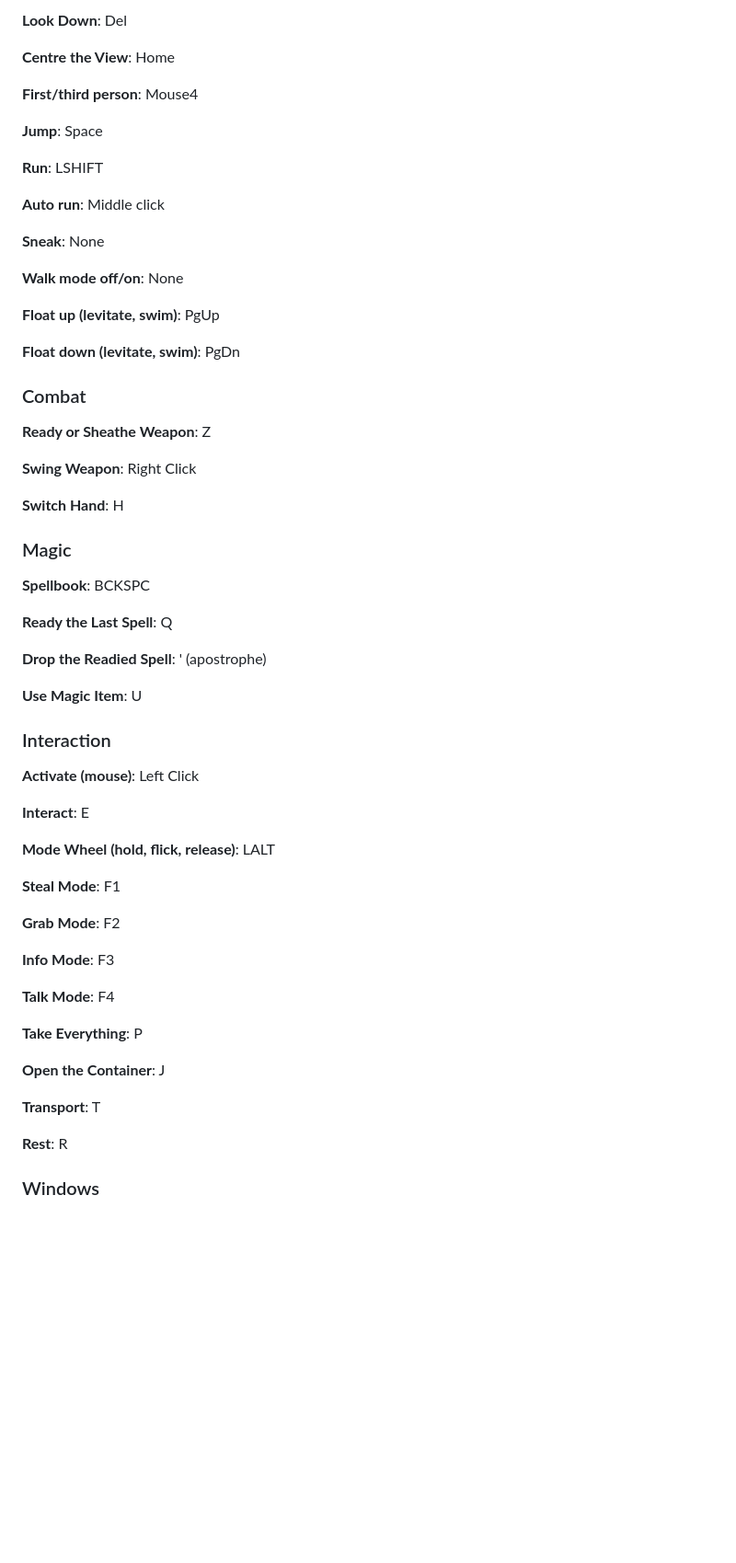
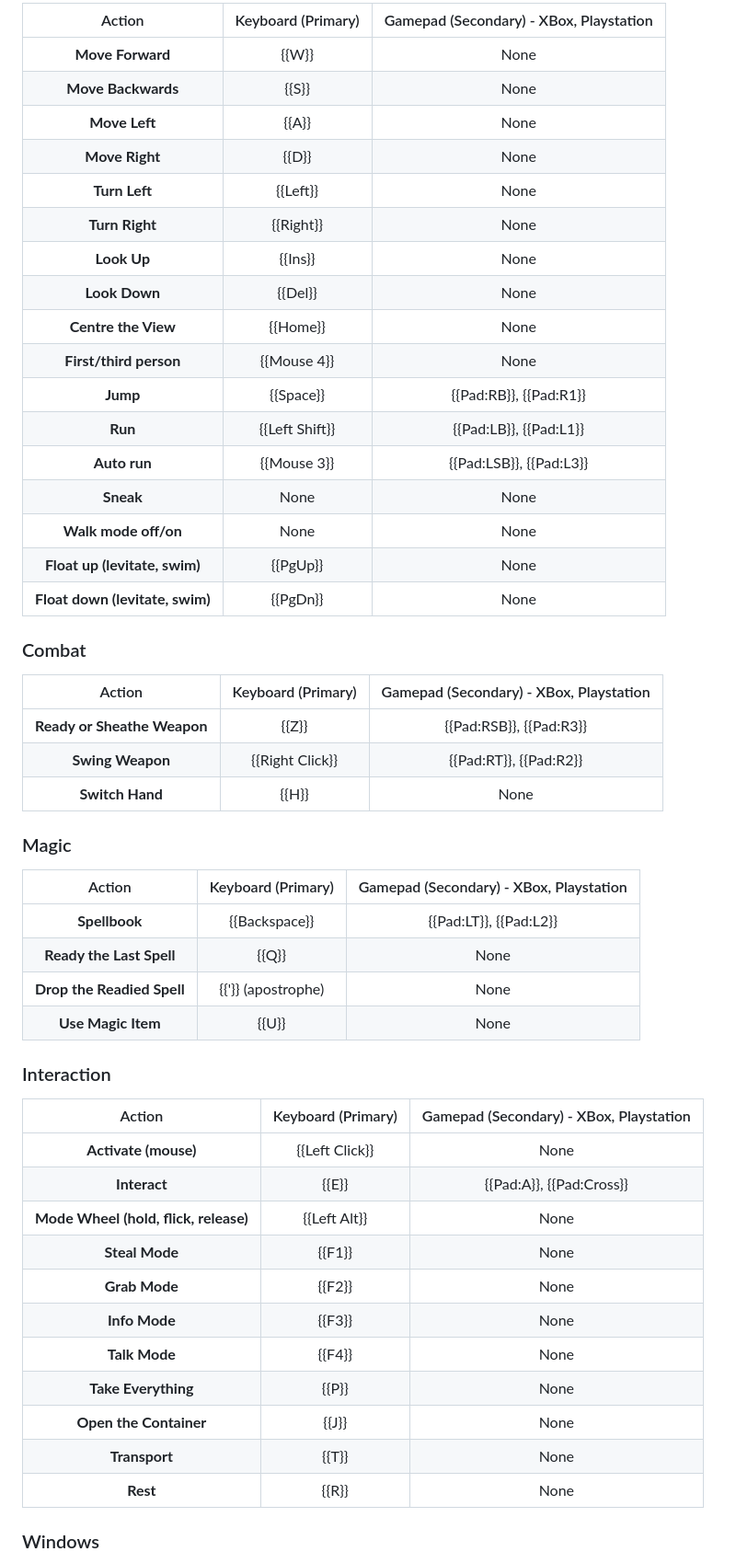
Before and after one commit to SylviaBun/udfop, a Markdown page: web/guide/controls.md, the part around one of its changes. Shown at 92% size. Drawn GitHub-style; blank space fills up the shorter version.

Commit message:
Controls page: keycaps, gamepad column

```diff
--- a/web/guide/controls.md
+++ b/web/guide/controls.md
@@ -57,64 +32,55 @@ The following keybinds are as default in the most recent build of Daggerfall Onl
-**Look Down**: Del
-
-**Centre the View**: Home
-
-**First/third person**: Mouse4
-
-**Jump**: Space
-
-**Run**: LSHIFT
-
-**Auto run**: Middle click
-
-**Sneak**: None
-
-**Walk mode off/on**: None
-
-**Float up (levitate, swim)**: PgUp
-
-**Float down (levitate, swim)**: PgDn
+| Action | Keyboard (Primary) | Gamepad (Secondary) - XBox, Playstation |
+|:---:|:---:|:---:|
+| **Move Forward** | {{W}} | None |
+| **Move Backwards** | {{S}} | None |
+| **Move Left** | {{A}} | None |
+| **Move Right** | {{D}} | None |
+| **Turn Left** | {{Left}} | None |
+| **Turn Right** | {{Right}} | None |
+| **Look Up** | {{Ins}} | None |
+| **Look Down** | {{Del}} | None |
+| **Centre the View** | {{Home}} | None |
+| **First/third person** | {{Mouse 4}} | None |
+| **Jump** | {{Space}} | {{Pad:RB}}, {{Pad:R1}} |
+| **Run** | {{Left Shift}} | {{Pad:LB}}, {{Pad:L1}} |
+| **Auto run** | {{Mouse 3}} | {{Pad:LSB}}, {{Pad:L3}} |
+| **Sneak** | None | None |
+| **Walk mode off/on** | None | None |
+| **Float up (levitate, swim)** | {{PgUp}} | None |
+| **Float down (levitate, swim)** | {{PgDn}} | None |
 
 ### Combat
 
-**Ready or Sheathe Weapon**: Z
-
-**Swing Weapon**: Right Click
-
-**Switch Hand**: H
+| Action | Keyboard (Primary) | Gamepad (Secondary) - XBox, Playstation |
+|:---:|:---:|:---:|
+| **Ready or Sheathe Weapon** | {{Z}} | {{Pad:RSB}}, {{Pad:R3}} |
+| **Swing Weapon** | {{Right Click}} | {{Pad:RT}}, {{Pad:R2}} |
+| **Switch Hand** | {{H}} | None |
 
 ### Magic
 
-**Spellbook**: BCKSPC
-
-**Ready the Last Spell**: Q
-
-**Drop the Readied Spell**: ' (apostrophe)
-
-**Use Magic Item**: U
+| Action | Keyboard (Primary) | Gamepad (Secondary) - XBox, Playstation |
+|:---:|:---:|:---:|
+| **Spellbook** | {{Backspace}} | {{Pad:LT}}, {{Pad:L2}} |
+| **Ready the Last Spell** | {{Q}} | None |
+| **Drop the Readied Spell** | {{'}} (apostrophe) | None |
+| **Use Magic Item** | {{U}} | None |
 
 ### Interaction
 
-**Activate (mouse)**: Left Click
-
-**Interact**: E
-
-**Mode Wheel (hold, flick, release)**: LALT
-
-**Steal Mode**: F1
-
-**Grab Mode**: F2
-
-**Info Mode**: F3
-
-**Talk Mode**: F4
-
-**Take Everything**: P
-
-**Open the Container**: J
-
-**Transport**: T
-
-**Rest**: R
+| Action | Keyboard (Primary) | Gamepad (Secondary) - XBox, Playstation |
+|:---:|:---:|:---:|
+| **Activate (mouse)** | {{Left Click}} | None |
+| **Interact** | {{E}} | {{Pad:A}}, {{Pad:Cross}} |
+| **Mode Wheel (hold, flick, release)** | {{Left Alt}} | None |
+| **Steal Mode** | {{F1}} | None |
+| **Grab Mode** | {{F2}} | None |
+| **Info Mode** | {{F3}} | None |
+| **Talk Mode** | {{F4}} | None |
+| **Take Everything** | {{P}} | None |
+| **Open the Container** | {{J}} | None |
+| **Transport** | {{T}} | None |
+| **Rest** | {{R}} | None |
 
 ### Windows
 
```
Also changed, not shown: other parts of web/guide/controls.md (+103 -146 lines).
